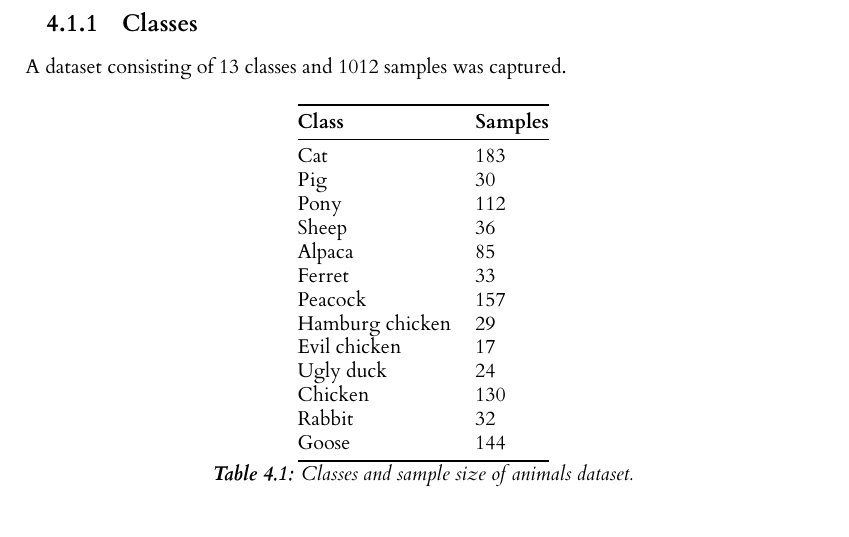
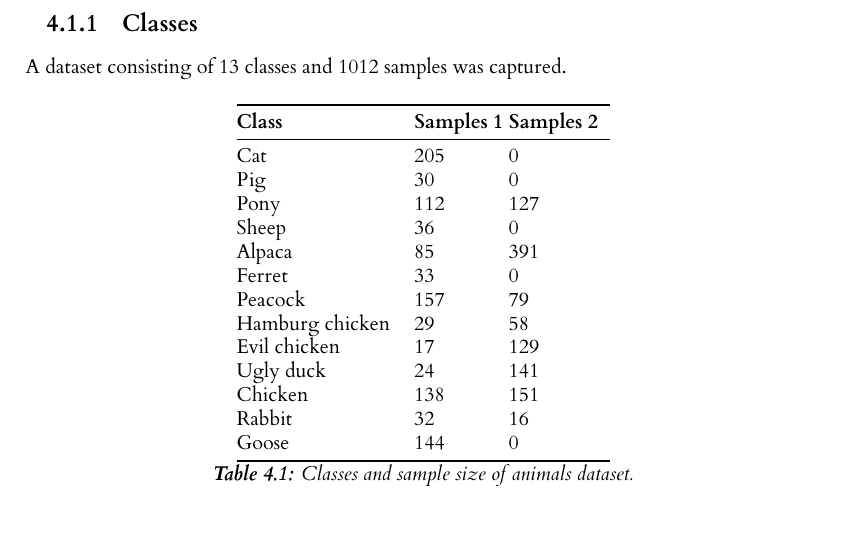
Before and after one commit to Lindronics/honours_project, a LaTeX thesis (dissertation/l4proj.tex): part of page 12 of 24, cut so that both start at the same text. Compiled offline with XeLaTeX.

Commit message:
Updated dataset size in dissertation

```diff
--- a/dissertation/l4proj.tex
+++ b/dissertation/l4proj.tex
@@ -226,22 +226,22 @@ A dataset consisting of 13 classes and 1012 samples was captured.
 
 \begin{table}[ht]
   \centering
-  \begin{tabular}{@{}ll@{}}
+  \begin{tabular}{@{}ll@{}ll@{}}
     \toprule
-    \textbf{Class}  & \textbf{Samples} \\ \midrule
-    Cat             & 183              \\
-    Pig             & 30               \\
-    Pony            & 112              \\
-    Sheep           & 36               \\
-    Alpaca          & 85               \\
-    Ferret          & 33               \\
-    Peacock         & 157              \\
-    Hamburg chicken & 29               \\
-    Evil chicken    & 17               \\
-    Ugly duck       & 24               \\
-    Chicken         & 130              \\
-    Rabbit          & 32               \\
-    Goose           & 144              \\ \bottomrule
+    \textbf{Class}  & \textbf{Samples 1 } & \textbf{Samples 2} \\ \midrule
+    Cat             & 205              & 0 \\
+    Pig             & 30               & 0 \\
+    Pony            & 112              & 127 \\
+    Sheep           & 36               & 0 \\
+    Alpaca          & 85               & 391 \\
+    Ferret          & 33               & 0 \\
+    Peacock         & 157              & 79 \\
+    Hamburg chicken & 29               & 58 \\
+    Evil chicken    & 17               & 129 \\
+    Ugly duck       & 24               & 141 \\
+    Chicken         & 138              & 151 \\
+    Rabbit          & 32               & 16 \\
+    Goose           & 144              & 0 \\ \bottomrule
   \end{tabular}
   \caption{Classes and sample size of animals dataset.}
   \label{table:dataset}
```
